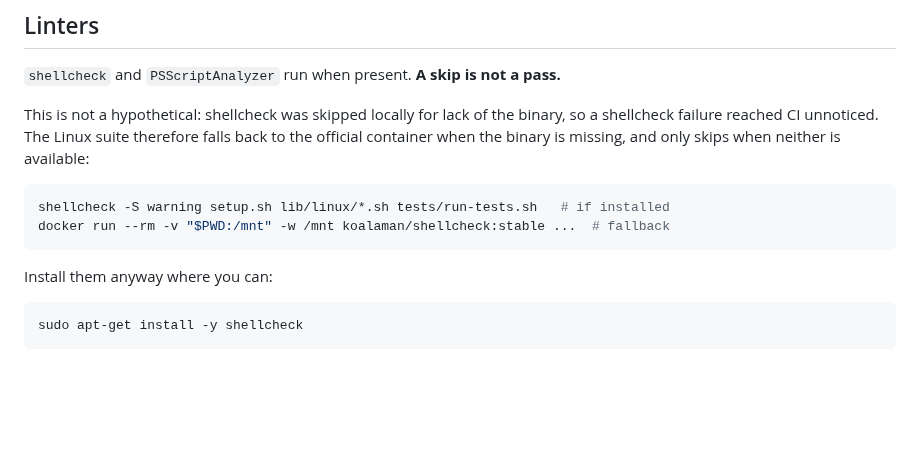
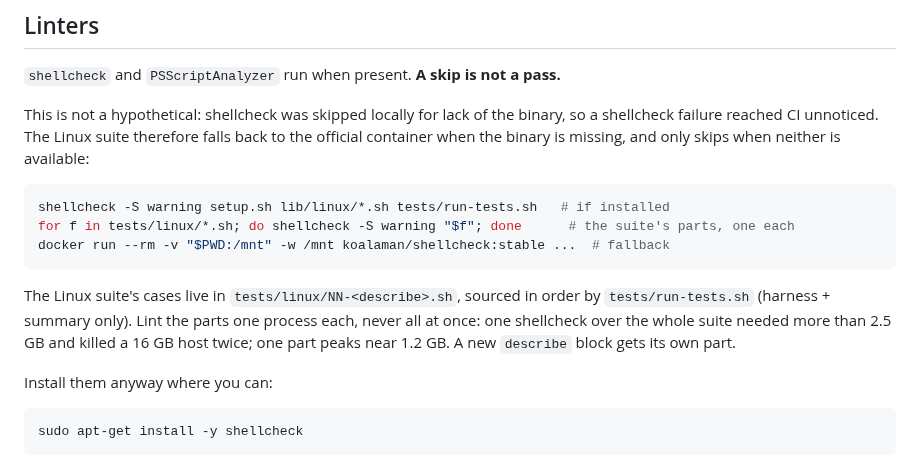
Before and after one commit to Ch3fUlrich/AutoOS, a Markdown page: docs/testing.md, the part around the change. GitHub-like rendering; blank space fills up the shorter version.

````diff
--- a/docs/testing.md
+++ b/docs/testing.md
@@ -129,8 +129,14 @@ is available:
 
 ```bash
 shellcheck -S warning setup.sh lib/linux/*.sh tests/run-tests.sh   # if installed
+for f in tests/linux/*.sh; do shellcheck -S warning "$f"; done      # the suite's parts, one each
 docker run --rm -v "$PWD:/mnt" -w /mnt koalaman/shellcheck:stable ...  # fallback
 ```
+
+The Linux suite's cases live in `tests/linux/NN-<describe>.sh`, sourced in order by
+`tests/run-tests.sh` (harness + summary only). Lint the parts one process each, never
+all at once: one shellcheck over the whole suite needed more than 2.5 GB and killed a
+16 GB host twice; one part peaks near 1.2 GB. A new `describe` block gets its own part.
 
 Install them anyway where you can:
 
````
Also changed, not shown: CHANGELOG.md (+7 -0 lines).
